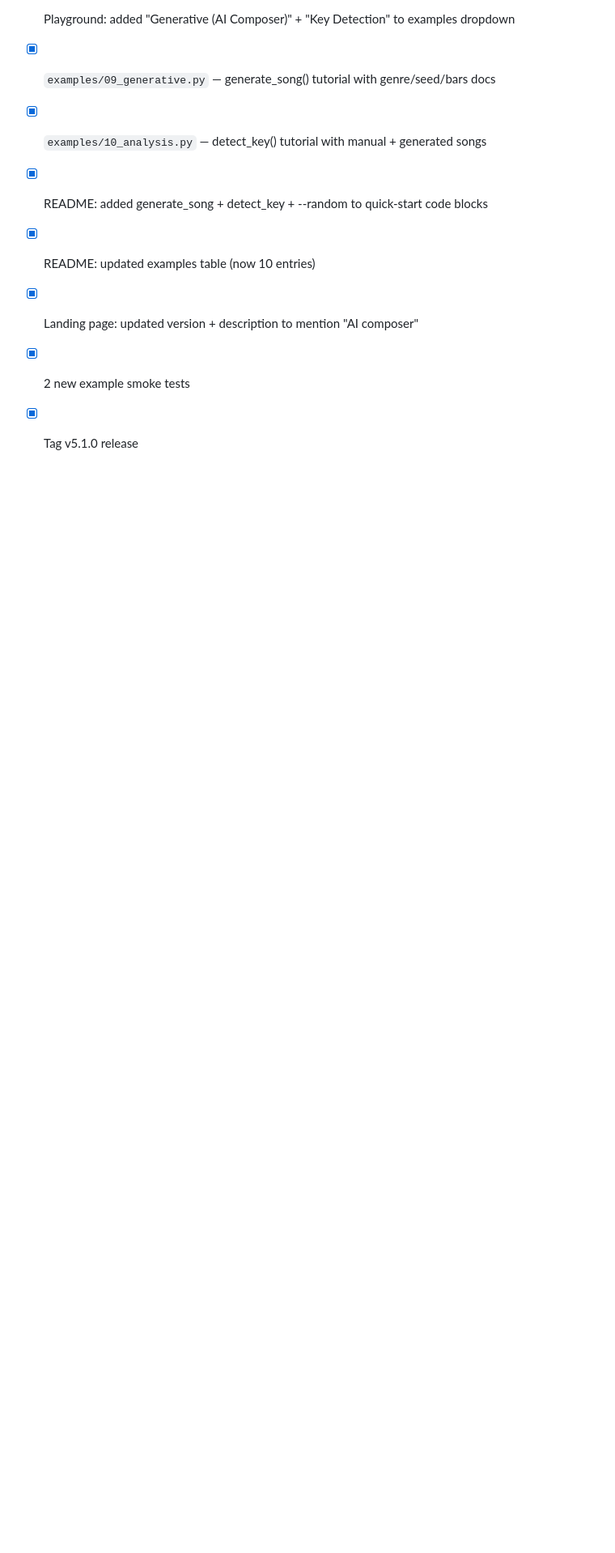
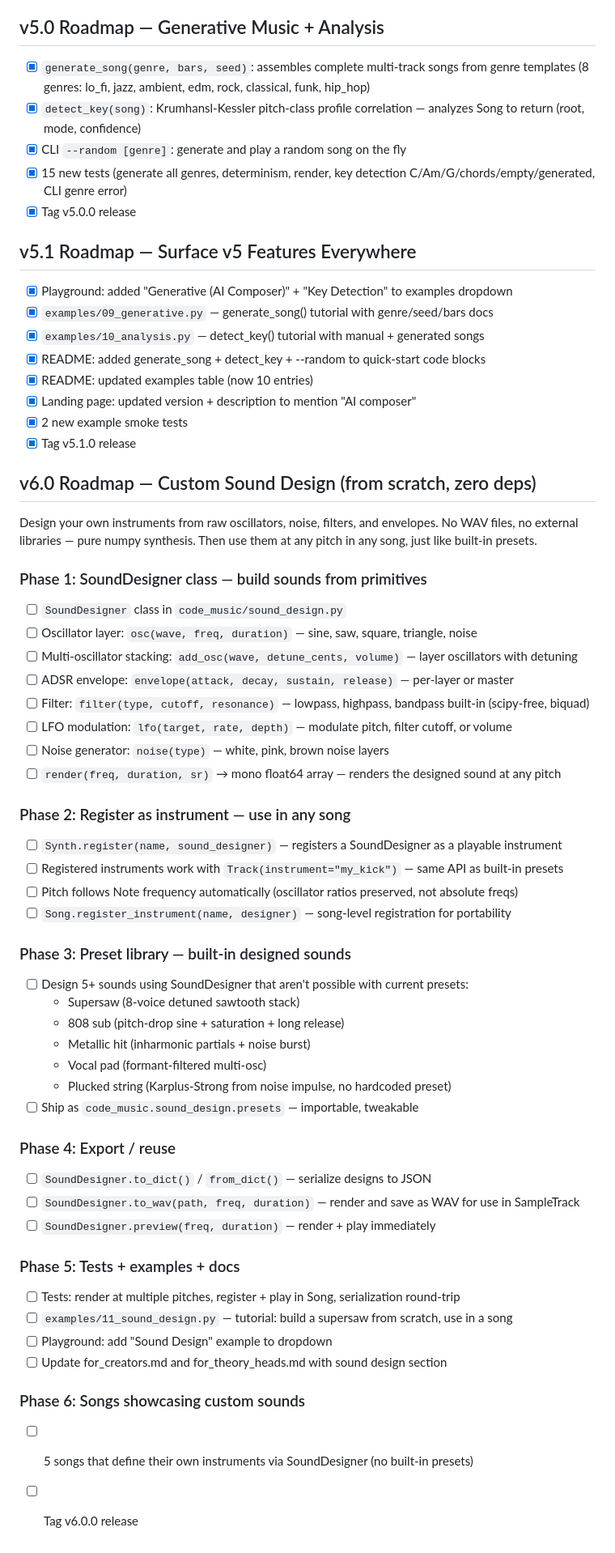
Before and after one commit to Talador12/code-music, a Markdown page: claude.md, the part around one of its changes. Shown at 81% size. GitHub-like rendering; blank space fills up the shorter version.

Commit message:
roadmap: v6.0 custom sound design — build instruments from scratch
Six-phase plan for a SoundDesigner class:
1. Build sounds from oscillators, noise, envelopes, filters, LFOs
2. Register as instruments usable in any Track/Song
3. Ship preset library (supersaw, 808, metallic hit, vocal pad, pluck)
4. Serialize to JSON + export to WAV
5. Tests, examples, playground integration
6. Songs using only custom-designed instruments

```diff
--- a/claude.md
+++ b/claude.md
@@ -356,3 +356,49 @@
 - [x] Landing page: updated version + description to mention "AI composer"
 - [x] 2 new example smoke tests
 - [x] Tag v5.1.0 release
+
+## v6.0 Roadmap — Custom Sound Design (from scratch, zero deps)
+
+Design your own instruments from raw oscillators, noise, filters, and envelopes.
+No WAV files, no external libraries — pure numpy synthesis. Then use them at
+any pitch in any song, just like built-in presets.
+
+### Phase 1: SoundDesigner class — build sounds from primitives
+- [ ] `SoundDesigner` class in `code_music/sound_design.py`
+- [ ] Oscillator layer: `osc(wave, freq, duration)` — sine, saw, square, triangle, noise
+- [ ] Multi-oscillator stacking: `add_osc(wave, detune_cents, volume)` — layer oscillators with detuning
+- [ ] ADSR envelope: `envelope(attack, decay, sustain, release)` — per-layer or master
+- [ ] Filter: `filter(type, cutoff, resonance)` — lowpass, highpass, bandpass built-in (scipy-free, biquad)
+- [ ] LFO modulation: `lfo(target, rate, depth)` — modulate pitch, filter cutoff, or volume
+- [ ] Noise generator: `noise(type)` — white, pink, brown noise layers
+- [ ] `render(freq, duration, sr)` → mono float64 array — renders the designed sound at any pitch
+
+### Phase 2: Register as instrument — use in any song
+- [ ] `Synth.register(name, sound_designer)` — registers a SoundDesigner as a playable instrument
+- [ ] Registered instruments work with `Track(instrument="my_kick")` — same API as built-in presets
+- [ ] Pitch follows Note frequency automatically (oscillator ratios preserved, not absolute freqs)
+- [ ] `Song.register_instrument(name, designer)` — song-level registration for portability
+
+### Phase 3: Preset library — built-in designed sounds
+- [ ] Design 5+ sounds using SoundDesigner that aren't possible with current presets:
+  - Supersaw (8-voice detuned sawtooth stack)
+  - 808 sub (pitch-drop sine + saturation + long release)
+  - Metallic hit (inharmonic partials + noise burst)
+  - Vocal pad (formant-filtered multi-osc)
+  - Plucked string (Karplus-Strong from noise impulse, no hardcoded preset)
+- [ ] Ship as `code_music.sound_design.presets` — importable, tweakable
+
+### Phase 4: Export / reuse
+- [ ] `SoundDesigner.to_dict()` / `from_dict()` — serialize designs to JSON
+- [ ] `SoundDesigner.to_wav(path, freq, duration)` — render and save as WAV for use in SampleTrack
+- [ ] `SoundDesigner.preview(freq, duration)` — render + play immediately
+
+### Phase 5: Tests + examples + docs
+- [ ] Tests: render at multiple pitches, register + play in Song, serialization round-trip
+- [ ] `examples/11_sound_design.py` — tutorial: build a supersaw from scratch, use in a song
+- [ ] Playground: add "Sound Design" example to dropdown
+- [ ] Update for_creators.md and for_theory_heads.md with sound design section
+
+### Phase 6: Songs showcasing custom sounds
+- [ ] 5 songs that define their own instruments via SoundDesigner (no built-in presets)
+- [ ] Tag v6.0.0 release
```
Also changed, not shown: other parts of claude.md (+1 -1 lines).
